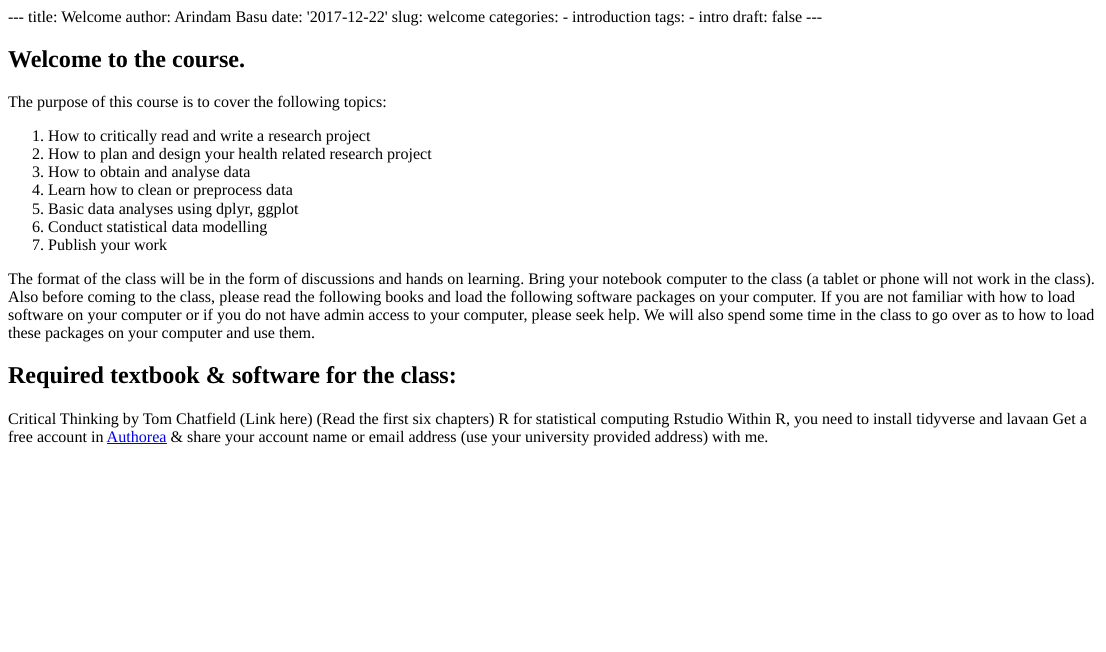
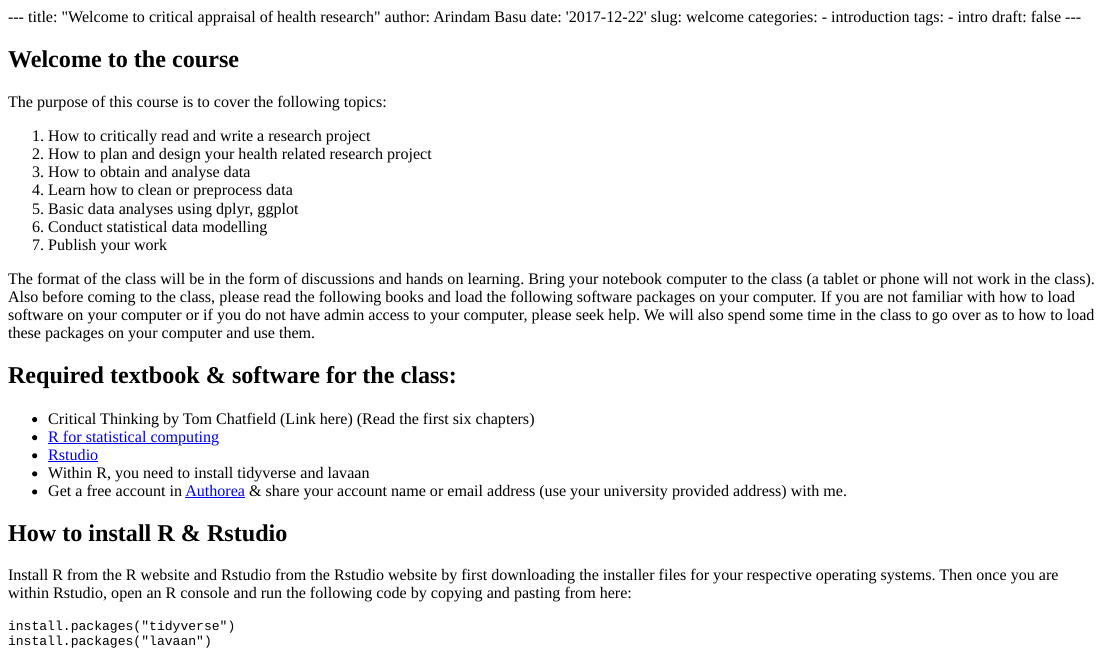
Before and after one commit to arinbasu/hlth_460_uc, an R Markdown document (content/post/2017-12-22-welcome.Rmd): the page in a window 1100 px wide, from its top. The pictures show the output file content/post/2017-12-22-welcome.html that the author committed with the source, opened offline.

Commit message:
changed the files

````diff
--- a/content/post/2017-12-22-welcome.Rmd
+++ b/content/post/2017-12-22-welcome.Rmd
@@ -1,5 +1,5 @@
 ---
-title: Welcome
+title: "Welcome to critical appraisal of health research"
 author: Arindam Basu
 date: '2017-12-22'
 slug: welcome
@@ -10,7 +10,7 @@ tags:
 draft: false
 ---
 
-## Welcome to the course.
+## Welcome to the course
 The purpose of this course is to cover the following topics:
 
 1. How to critically read and write a research project
@@ -24,8 +24,17 @@ The purpose of this course is to cover the following topics:
 The format of the class will be in the form of discussions and hands on learning. Bring your notebook computer to the class (a tablet or phone will not work in the class). Also before coming to the class, please read the following books and load the following software packages on your computer. If you are not familiar with how to load software on your computer or if you do not have admin access to your computer, please seek help. We will also spend some time in the class to go over as to how to load these packages on your computer and use them.
 
 ## Required textbook & software for the class:
-Critical Thinking by Tom Chatfield (Link here) (Read the first six chapters)
-R for statistical computing
-Rstudio
-Within R, you need to install tidyverse and lavaan
-Get a free account in [Authorea](https://www.authorea.com) & share your account name or email address (use your university provided address) with me.
+- Critical Thinking by Tom Chatfield (Link here) (Read the first six chapters)
+- [R for statistical computing](http://www.r-project.org)
+- [Rstudio](http://www.rstudio.com)
+- Within R, you need to install tidyverse and lavaan
+- Get a free account in [Authorea](https://www.authorea.com) & share your account name or email address (use your university provided address) with me.
+
+## How to install R & Rstudio
+
+Install R from the R website and Rstudio from the Rstudio website by first downloading the installer files for your respective operating systems. Then once you are within Rstudio, open an R console and run the following code by copying and pasting from here:
+
+```
+install.packages("tidyverse")
+install.packages("lavaan")
+```
````
Also changed, not shown: content/post/2017-12-22-welcome.html, 17 other files.
